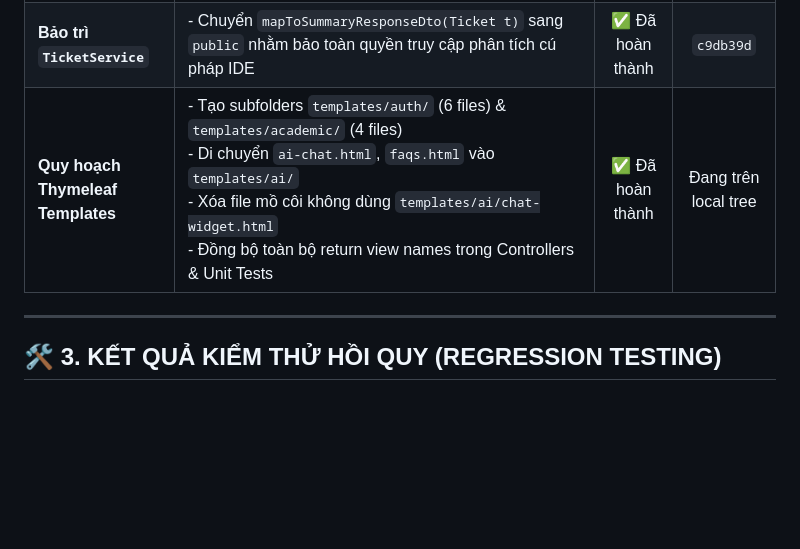
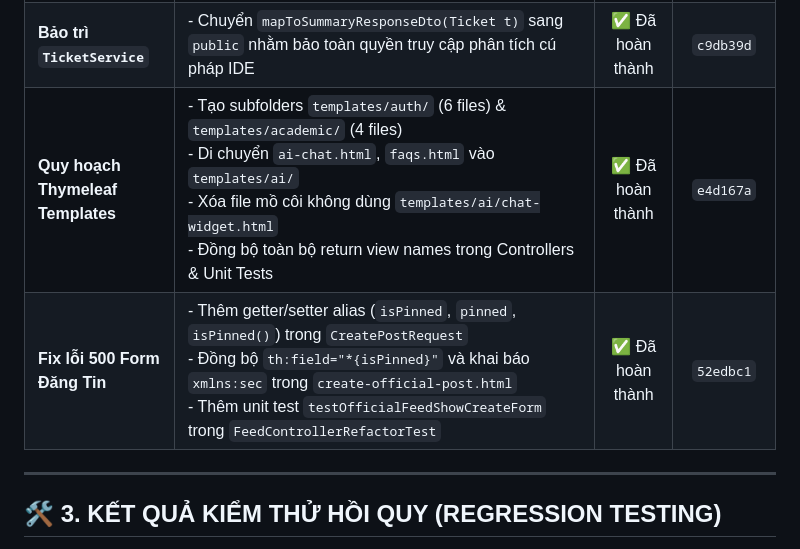
Before and after one commit to Yhucyor/HCMUTE-Support-Portal, a Markdown page: docs/analysis/2026-10-28_refactor_clean_deadcode_and_mvc_progress.md, the part around the change. Drawn GitHub-style; blank space fills up the shorter version.

Commit message:
docs(report): update progress report with templates reorganization and feed fix

```diff
--- a/docs/analysis/2026-10-28_refactor_clean_deadcode_and_mvc_progress.md
+++ b/docs/analysis/2026-10-28_refactor_clean_deadcode_and_mvc_progress.md
@@ -29,7 +29,8 @@ Hệ thống được rà soát và chuẩn hóa theo quy trình 4 chặng:
 | **Module `feed`** | - Thêm `postService.getAttachmentById(attachmentId)`<br>- Loại bỏ `PostAttachmentRepository` trực tiếp khỏi `OfficialFeedController`<br>- Chuyển `OfficialFeedController` & `ForumController` sang dùng `DepartmentQueryService`<br>- Viết test [`FeedControllerRefactorTest`](../../src/test/java/com/school/counseling/module/feed/FeedControllerRefactorTest.java) | ✅ Đã hoàn thành | `e7c4d9f`<br>`0670ab3` |
 | **Module `ai`** | - Xóa 3 dead native queries (`hardDeleteSoftDeletedFaqs`, `hardDeleteAllFaqs`, `resetAutoIncrement`) trong `FaqRepository`<br>- Chuyển `AiChatWebController` sang dùng `DepartmentQueryService`<br>- Viết test [`AiChatWebControllerRefactorTest`](../../src/test/java/com/school/counseling/module/ai/AiChatWebControllerRefactorTest.java) | ✅ Đã hoàn thành | `7de2767`<br>`e5fd71e` |
 | **Bảo trì `TicketService`** | - Chuyển `mapToSummaryResponseDto(Ticket t)` sang `public` nhằm bảo toàn quyền truy cập phân tích cú pháp IDE | ✅ Đã hoàn thành | `c9db39d` |
-| **Quy hoạch Thymeleaf Templates** | - Tạo subfolders `templates/auth/` (6 files) & `templates/academic/` (4 files)<br>- Di chuyển `ai-chat.html`, `faqs.html` vào `templates/ai/`<br>- Xóa file mồ côi không dùng `templates/ai/chat-widget.html`<br>- Đồng bộ toàn bộ return view names trong Controllers & Unit Tests | ✅ Đã hoàn thành | Đang trên local tree |
+| **Quy hoạch Thymeleaf Templates** | - Tạo subfolders `templates/auth/` (6 files) & `templates/academic/` (4 files)<br>- Di chuyển `ai-chat.html`, `faqs.html` vào `templates/ai/`<br>- Xóa file mồ côi không dùng `templates/ai/chat-widget.html`<br>- Đồng bộ toàn bộ return view names trong Controllers & Unit Tests | ✅ Đã hoàn thành | `e4d167a` |
+| **Fix lỗi 500 Form Đăng Tin** | - Thêm getter/setter alias (`isPinned`, `pinned`, `isPinned()`) trong `CreatePostRequest`<br>- Đồng bộ `th:field="*{isPinned}"` và khai báo `xmlns:sec` trong `create-official-post.html`<br>- Thêm unit test `testOfficialFeedShowCreateForm` trong `FeedControllerRefactorTest` | ✅ Đã hoàn thành | `52edbc1` |
 
 ---
 
```
